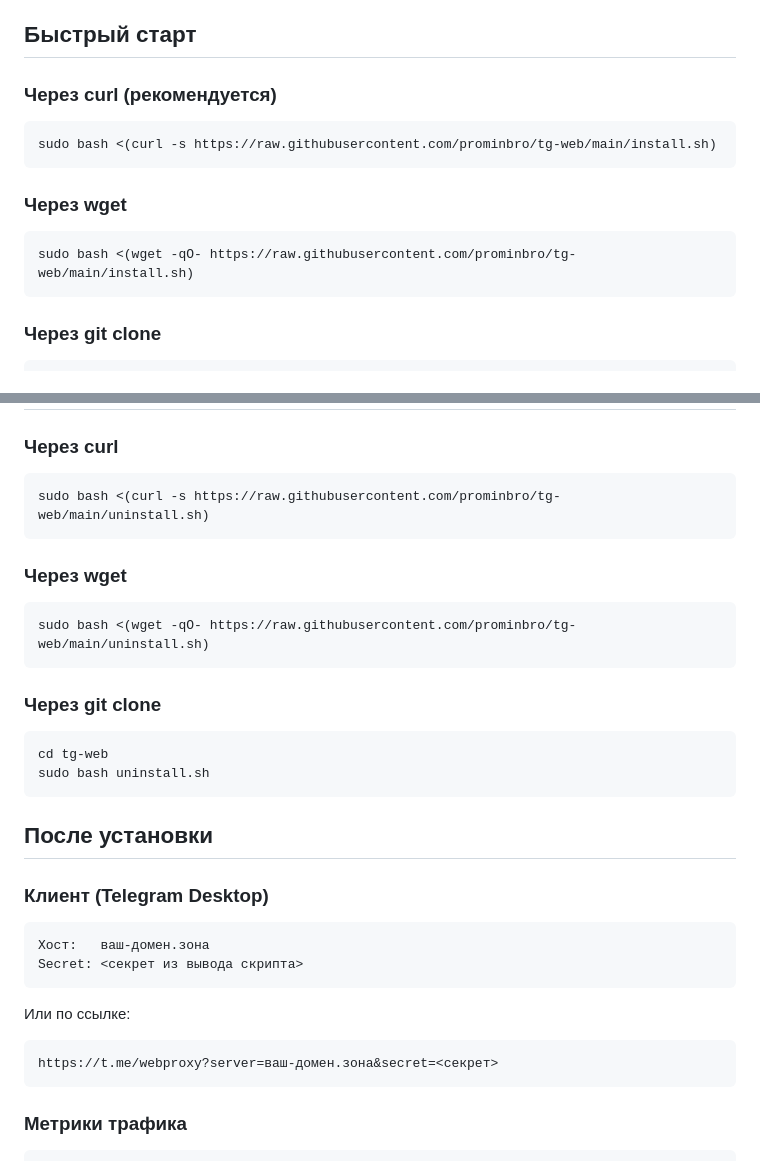
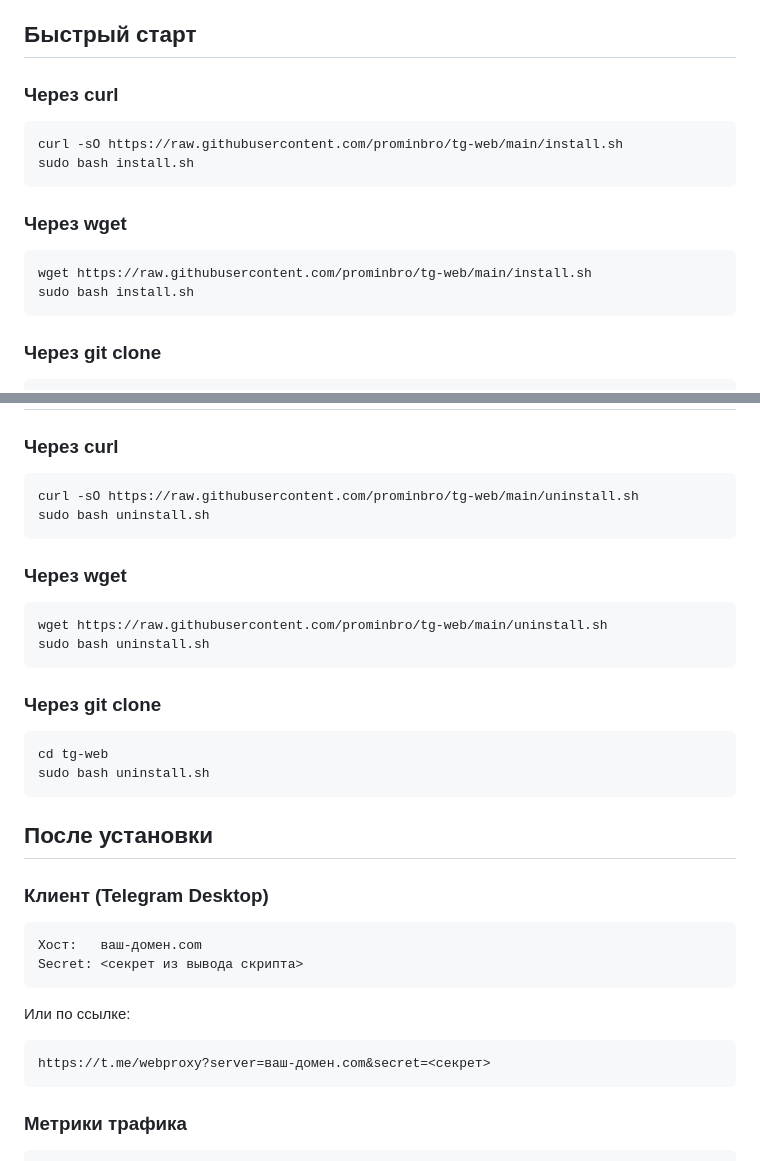
Before and after one commit to prominbro/tg-web, a Markdown page: README.md, 2 parts joined by grey strips. GitHub-like rendering.

````diff
--- a/README.md
+++ b/README.md
@@ -4,16 +4,18 @@
 
 ## Быстрый старт
 
-### Через curl (рекомендуется)
+### Через curl
 
 ```bash
-sudo bash <(curl -s https://raw.githubusercontent.com/prominbro/tg-web/main/install.sh)
+curl -sO https://raw.githubusercontent.com/prominbro/tg-web/main/install.sh
+sudo bash install.sh
 ```
 
 ### Через wget
 
 ```bash
-sudo bash <(wget -qO- https://raw.githubusercontent.com/prominbro/tg-web/main/install.sh)
+wget https://raw.githubusercontent.com/prominbro/tg-web/main/install.sh
+sudo bash install.sh
 ```
 
 ### Через git clone
@@ -69,13 +71,15 @@ sudo bash install.sh
 ### Через curl
 
 ```bash
-sudo bash <(curl -s https://raw.githubusercontent.com/prominbro/tg-web/main/uninstall.sh)
+curl -sO https://raw.githubusercontent.com/prominbro/tg-web/main/uninstall.sh
+sudo bash uninstall.sh
 ```
 
 ### Через wget
 
 ```bash
-sudo bash <(wget -qO- https://raw.githubusercontent.com/prominbro/tg-web/main/uninstall.sh)
+wget https://raw.githubusercontent.com/prominbro/tg-web/main/uninstall.sh
+sudo bash uninstall.sh
 ```
 
 ### Через git clone
@@ -90,13 +94,13 @@ sudo bash uninstall.sh
 ### Клиент (Telegram Desktop)
 
 ```
-Хост:   ваш-домен.зона
+Хост:   ваш-домен.com
 Secret: <секрет из вывода скрипта>
 ```
 
 Или по ссылке:
 ```
-https://t.me/webproxy?server=ваш-домен.зона&secret=<секрет>
+https://t.me/webproxy?server=ваш-домен.com&secret=<секрет>
 ```
 
 ### Метрики трафика
````
